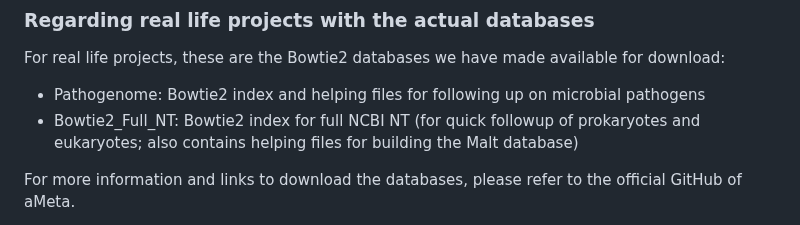
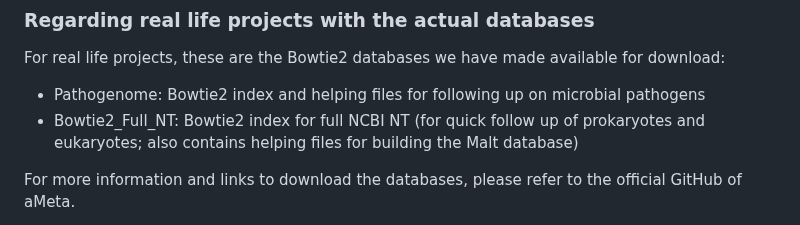
Before and after one commit to kirdoklab/aMeta-workshop, a Markdown page: align.md, the part around the change. Rendered like a GitHub page.

Commit message:
added space

```diff
--- a/align.md
+++ b/align.md
@@ -49,7 +49,7 @@ WARNING: No need to execute that line of code as we haven't downloaded the real
 For real life projects, these are the Bowtie2 databases we have made available for download:
 
 + Pathogenome: Bowtie2 index and helping files for following up on microbial pathogens
-+ Bowtie2_Full_NT: Bowtie2 index for full NCBI NT (for quick followup of prokaryotes and eukaryotes; also contains helping files for building the Malt database)
++ Bowtie2_Full_NT: Bowtie2 index for full NCBI NT (for quick follow up of prokaryotes and eukaryotes; also contains helping files for building the Malt database)
 
 For more information and links to download the databases, please refer to the official GitHub of aMeta.
 
```
